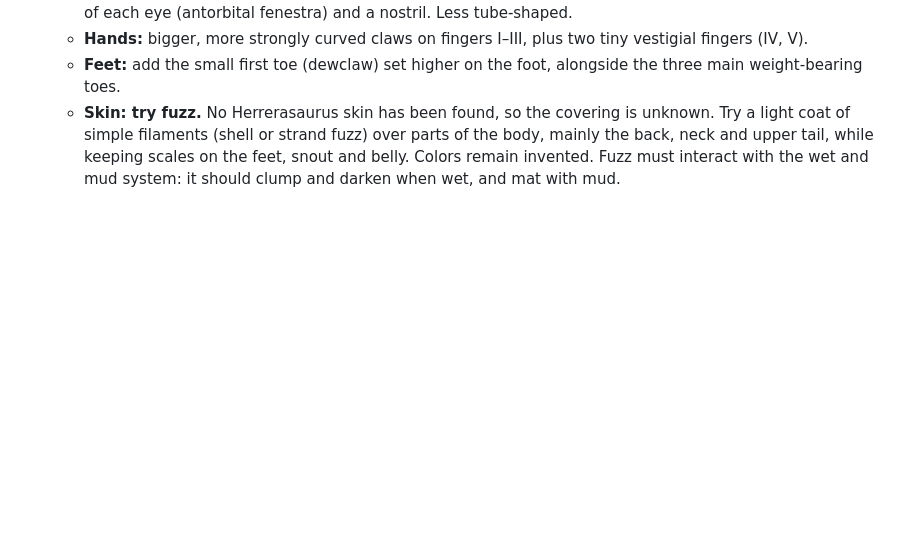
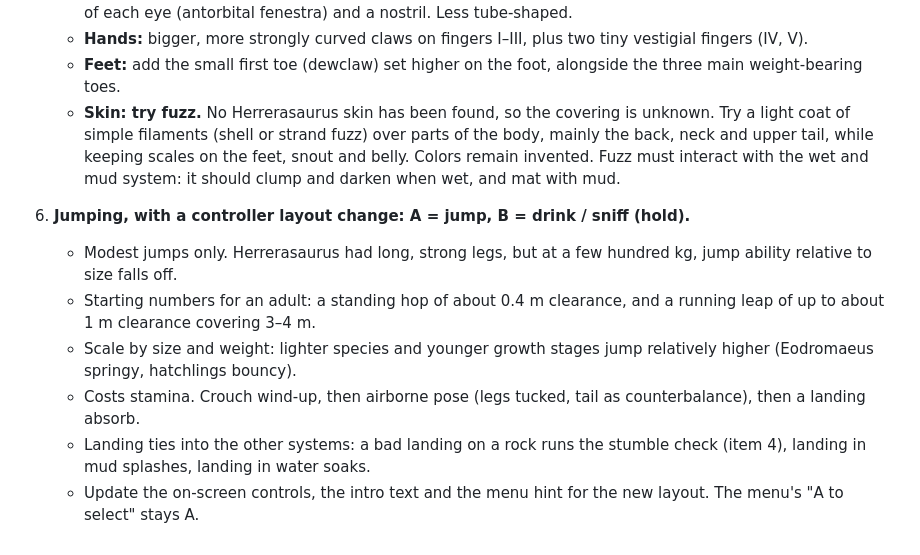
Before and after one commit to Pappydapimp69/Dlist, a Markdown page: docs/NEXT-ROUND.md, the part around the change. Drawn GitHub-style; blank space fills up the shorter version.

Commit message:
Next-round notes: jumping, A=jump and B=drink
Co-Authored-By: Claude Opus 5.5 <noreply@anthropic.com>
Claude-Session: https://claude.ai/code/session_017uyNQEczEfzSRfCLiYvMTe

```diff
--- a/docs/NEXT-ROUND.md
+++ b/docs/NEXT-ROUND.md
@@ -70,3 +70,17 @@ Changes queued from playtest feedback. Nothing here is built yet.
      of the body, mainly the back, neck and upper tail, while keeping scales on the
      feet, snout and belly. Colors remain invented. Fuzz must interact with the
      wet and mud system: it should clump and darken when wet, and mat with mud.
+
+6. **Jumping, with a controller layout change: A = jump, B = drink / sniff (hold).**
+   - Modest jumps only. Herrerasaurus had long, strong legs, but at a few hundred kg,
+     jump ability relative to size falls off.
+   - Starting numbers for an adult: a standing hop of about 0.4 m clearance, and a
+     running leap of up to about 1 m clearance covering 3–4 m.
+   - Scale by size and weight: lighter species and younger growth stages jump
+     relatively higher (Eodromaeus springy, hatchlings bouncy).
+   - Costs stamina. Crouch wind-up, then airborne pose (legs tucked, tail as
+     counterbalance), then a landing absorb.
+   - Landing ties into the other systems: a bad landing on a rock runs the
+     stumble check (item 4), landing in mud splashes, landing in water soaks.
+   - Update the on-screen controls, the intro text and the menu hint for the
+     new layout. The menu's "A to select" stays A.
```
